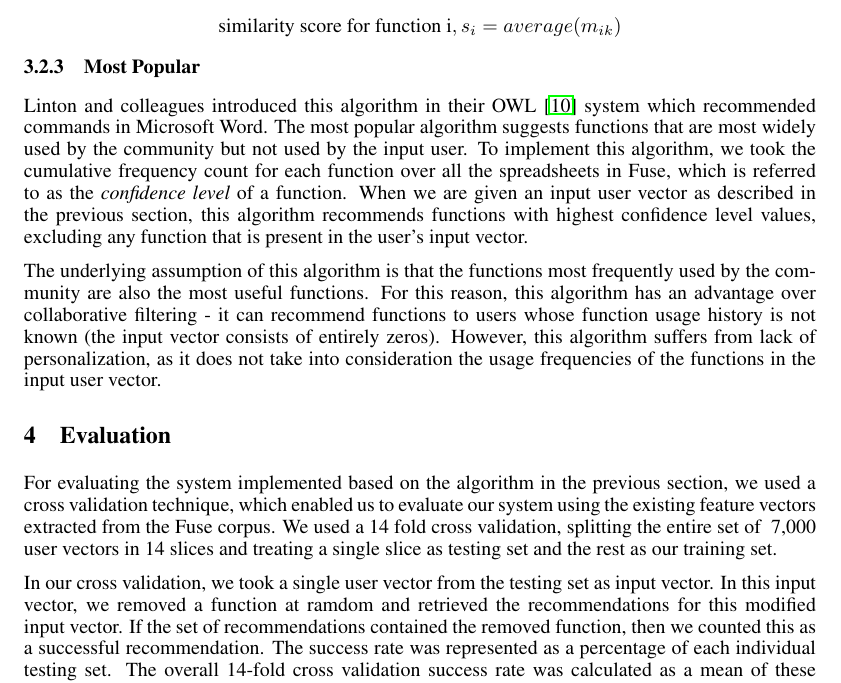
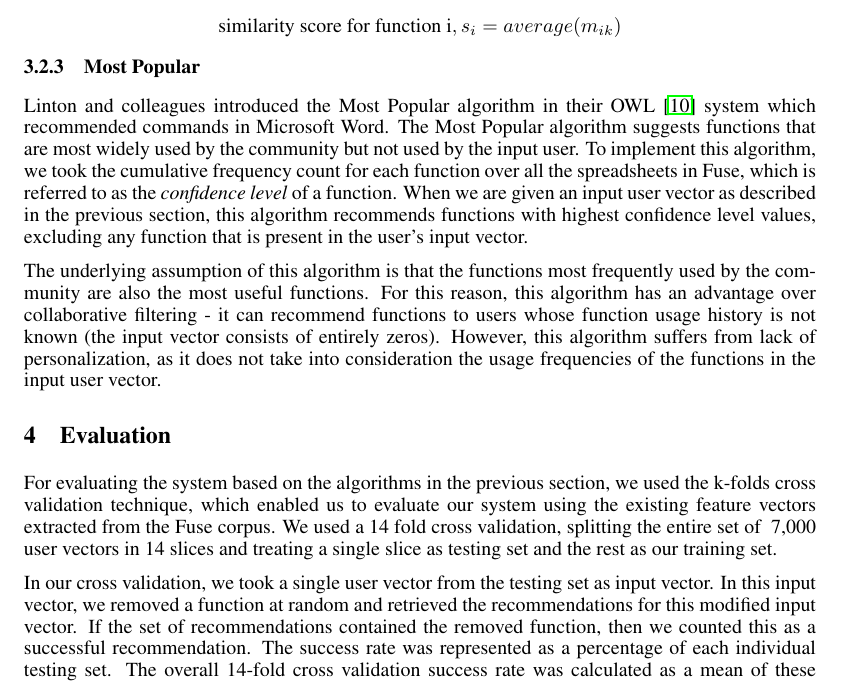
Before and after one commit to botwithfeelings/FuseRec, a LaTeX paper (Report/report.tex): part of page 4 of 6, cut so that both start at the same text. Compiled offline with pdfLaTeX.

Commit message:
Pushing work from Sharelatex.

```diff
--- a/Report/report.tex
+++ b/Report/report.tex
@@ -175,14 +175,14 @@ Given the input user, we recommend $m$ functions that are not used by the user,
 
 
 \subsubsection{Most Popular}
-Linton and colleagues introduced this algorithm in their OWL~\cite{linton2000owl} system which recommended commands in Microsoft Word. The most popular algorithm suggests functions that are most widely used by the community but not used by the input user. To implement this algorithm, we took the cumulative frequency count for each function over all the spreadsheets in Fuse, which is referred to as the \textit{confidence level} of a function. When we are given an input user vector as described in the previous section, this algorithm recommends functions with highest confidence level values, excluding any function that is present in the user's input vector.
+Linton and colleagues introduced the Most Popular algorithm in their OWL~\cite{linton2000owl} system which recommended commands in Microsoft Word. The Most Popular algorithm suggests functions that are most widely used by the community but not used by the input user. To implement this algorithm, we took the cumulative frequency count for each function over all the spreadsheets in Fuse, which is referred to as the \textit{confidence level} of a function. When we are given an input user vector as described in the previous section, this algorithm recommends functions with highest confidence level values, excluding any function that is present in the user's input vector.
 
 The underlying assumption of this algorithm is that the functions most frequently used by the community are also the most useful functions. For this reason, this algorithm has an advantage over collaborative filtering - it can recommend functions to users whose function usage history is not known (the input vector consists of entirely zeros). However, this algorithm suffers from lack of personalization, as it does not take into consideration the usage frequencies of the functions in the input user vector.
 
 \section{Evaluation}
-For evaluating the system implemented based on the algorithm in the previous section, we used a cross validation technique, which enabled us to evaluate our system using the existing feature vectors extracted from the Fuse corpus. We used a 14 fold cross validation, splitting the entire set of ~7,000 user vectors in 14 slices and treating a single slice as testing set and the rest as our training set.
+For evaluating the system based on the algorithms in the previous section, we used the k-folds cross validation technique, which enabled us to evaluate our system using the existing feature vectors extracted from the Fuse corpus. We used a 14 fold cross validation, splitting the entire set of ~7,000 user vectors in 14 slices and treating a single slice as testing set and the rest as our training set.
 
-In our cross validation, we took a single user vector from the testing set as input vector. In this input vector, we removed a function at ramdom and retrieved the recommendations for this modified input vector. If the set of recommendations contained the removed function, then we counted this as a successful recommendation. The success rate was represented as a percentage of each individual testing set. The overall 14-fold cross validation success rate was calculated as a mean of these individual 14 success rates.
+In our cross validation, we took a single user vector from the testing set as input vector. In this input vector, we removed a function at random and retrieved the recommendations for this modified input vector. If the set of recommendations contained the removed function, then we counted this as a successful recommendation. The success rate was represented as a percentage of each individual testing set. The overall 14-fold cross validation success rate was calculated as a mean of these individual 14 success rates.
 
 \section{Results}
 For item-based approach, we had one tuning parameter - $m$, the number of functions recommended. We used four different values for $m$: 1, 3, 5, 10. The bar graph in figure \ref{fig:itemresults} shows the comparative overall success rate for the different values for the number of recommendations retrieved.
```
Also changed, not shown: FuseRec/out/user_slice14_rec10_users10.txt (deleted), Report/report.tex (2 more changed lines).
